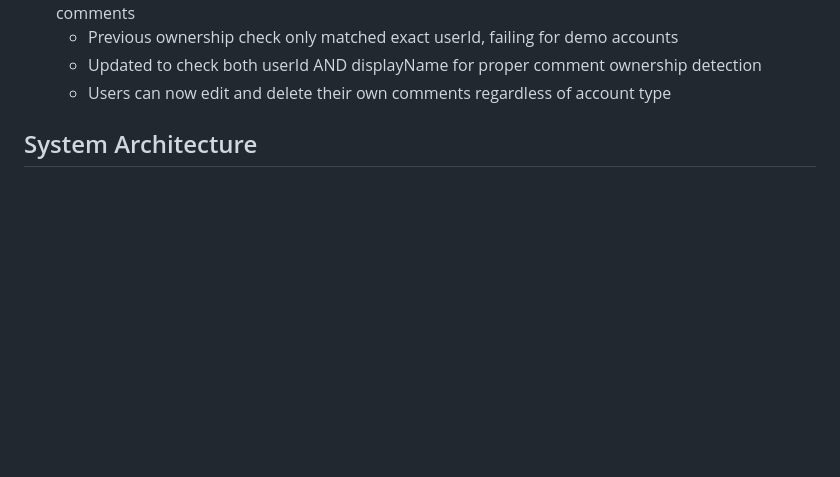
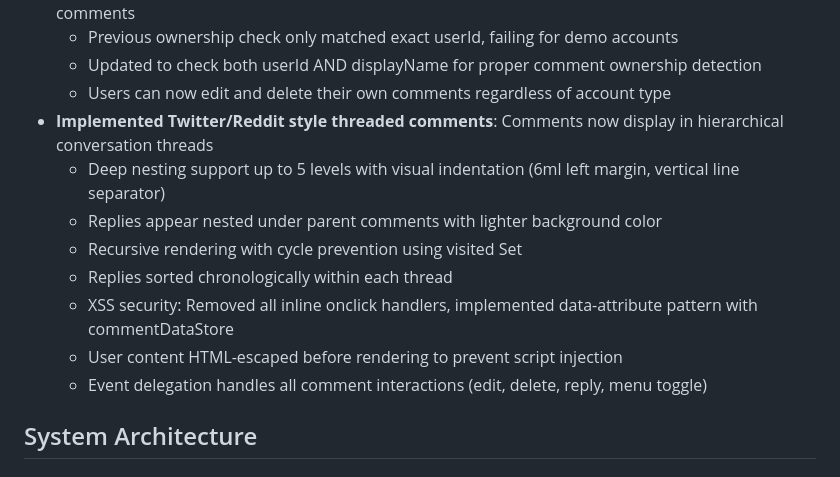
Before and after one commit to Jaden-Nix/pred-test, a Markdown page: replit.md, the part around the change. Rendered like a GitHub page; blank space fills up the shorter version.

Commit message:
Implement threaded comments with deep nesting and security enhancements
Refactor comment rendering to support deep nesting, implement XSS protections via HTML escaping and event delegation, and add cycle detection.

Replit-Commit-Author: Agent
Replit-Commit-Session-Id: 0e637c80-e367-499f-886e-a430f68b2bae
Replit-Commit-Checkpoint-Type: full_checkpoint
Replit-Commit-Event-Id: 9cd28618-c3ec-4815-92c4-f4a867723483
Replit-Commit-Screenshot-Url: https://storage.googleapis.com/screenshot-production-us-central1/7b74c6d5-4ddd-4ffd-8fd8-a161c1367b29/0e637c80-e367-499f-886e-a430f68b2bae/HipW8l4

```diff
--- a/replit.md
+++ b/replit.md
@@ -38,6 +38,14 @@ Preferred communication style: Simple, everyday language.
   - Previous ownership check only matched exact userId, failing for demo accounts
   - Updated to check both userId AND displayName for proper comment ownership detection
   - Users can now edit and delete their own comments regardless of account type
+- **Implemented Twitter/Reddit style threaded comments**: Comments now display in hierarchical conversation threads
+  - Deep nesting support up to 5 levels with visual indentation (6ml left margin, vertical line separator)
+  - Replies appear nested under parent comments with lighter background color
+  - Recursive rendering with cycle prevention using visited Set
+  - Replies sorted chronologically within each thread
+  - XSS security: Removed all inline onclick handlers, implemented data-attribute pattern with commentDataStore
+  - User content HTML-escaped before rendering to prevent script injection
+  - Event delegation handles all comment interactions (edit, delete, reply, menu toggle)
 
 ## System Architecture
 
```
